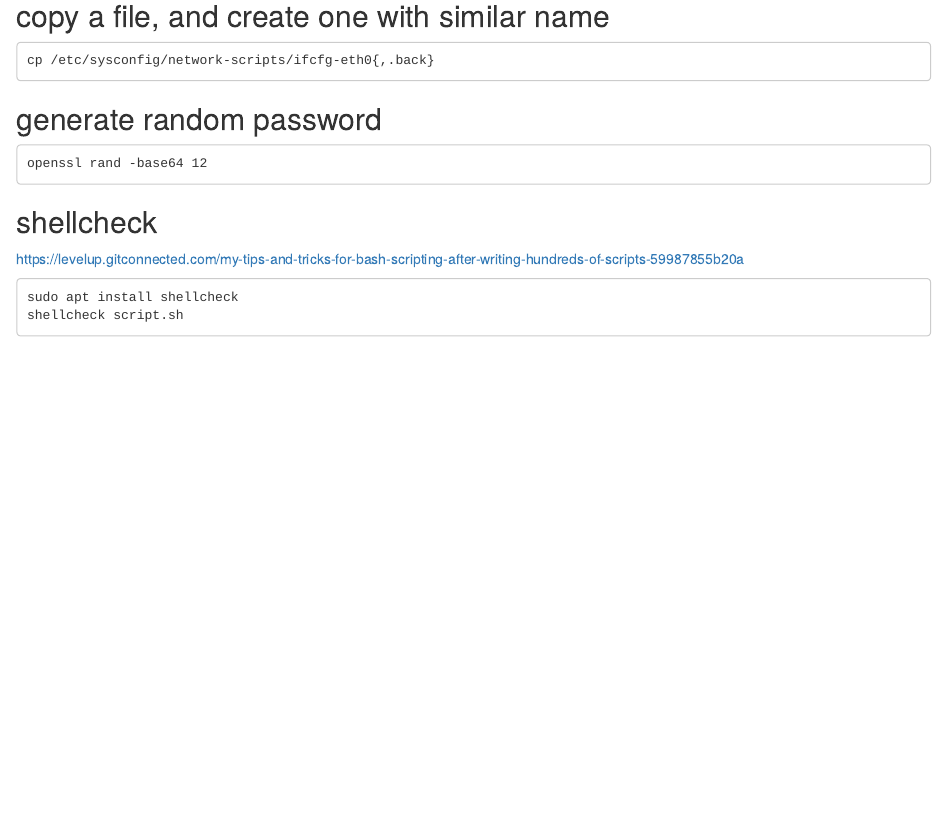
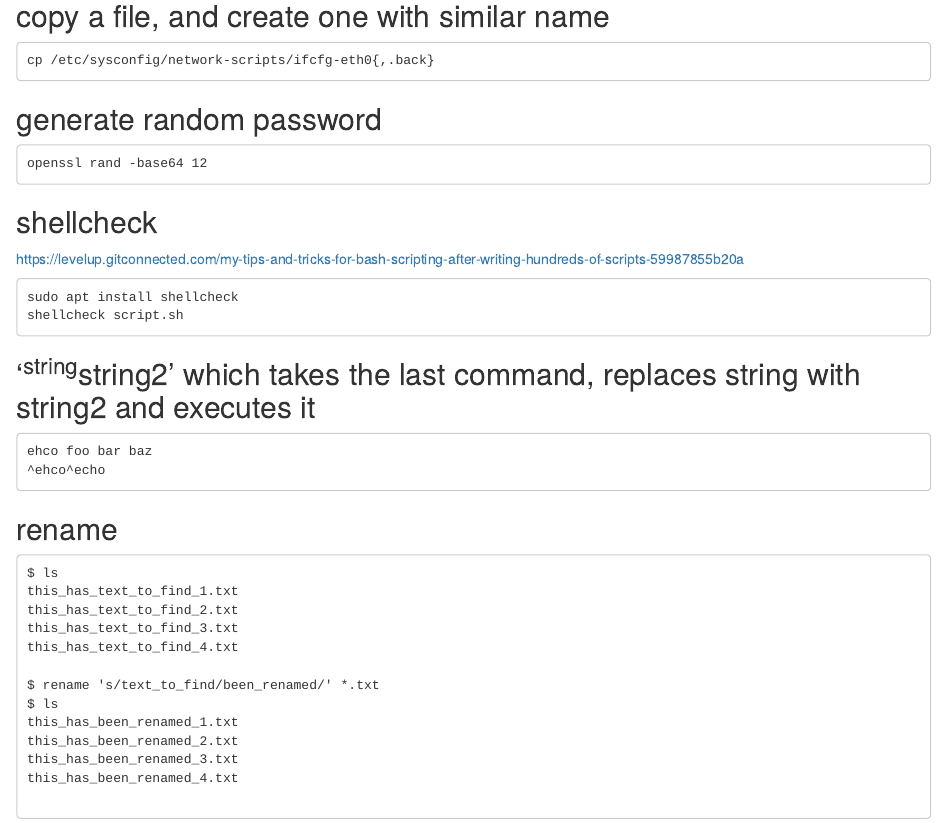
Before and after one commit to cautree/learning_bioinfo, an R Markdown document (bash/stupid-bash-tricks.rmd): the page in a window 1100 px wide, from 340 px down. Rendered offline with R 4.5, knitr and Pandoc, with nearby package versions.

Commit message:
add rename

````diff
--- a/bash/stupid-bash-tricks.rmd
+++ b/bash/stupid-bash-tricks.rmd
@@ -37,3 +37,28 @@ sudo apt install shellcheck
 shellcheck script.sh
 
 ```
+
+
+## '^string^string2' which takes the last command, replaces string with string2 and executes it
+```
+ehco foo bar baz
+^ehco^echo
+```
+
+## rename
+```
+$ ls
+this_has_text_to_find_1.txt
+this_has_text_to_find_2.txt
+this_has_text_to_find_3.txt
+this_has_text_to_find_4.txt
+
+$ rename 's/text_to_find/been_renamed/' *.txt
+$ ls
+this_has_been_renamed_1.txt
+this_has_been_renamed_2.txt
+this_has_been_renamed_3.txt
+this_has_been_renamed_4.txt
+
+
+```
````
